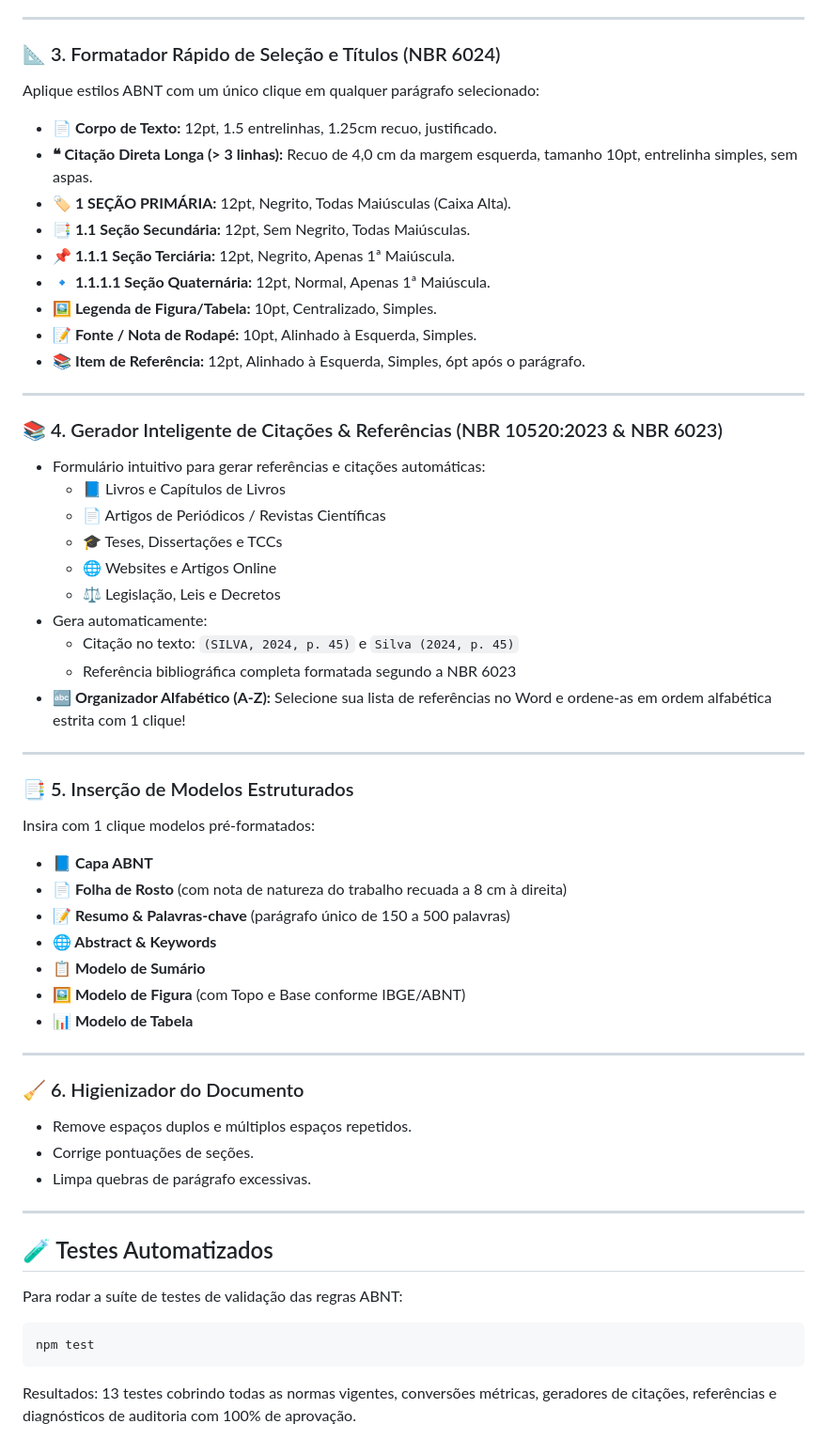
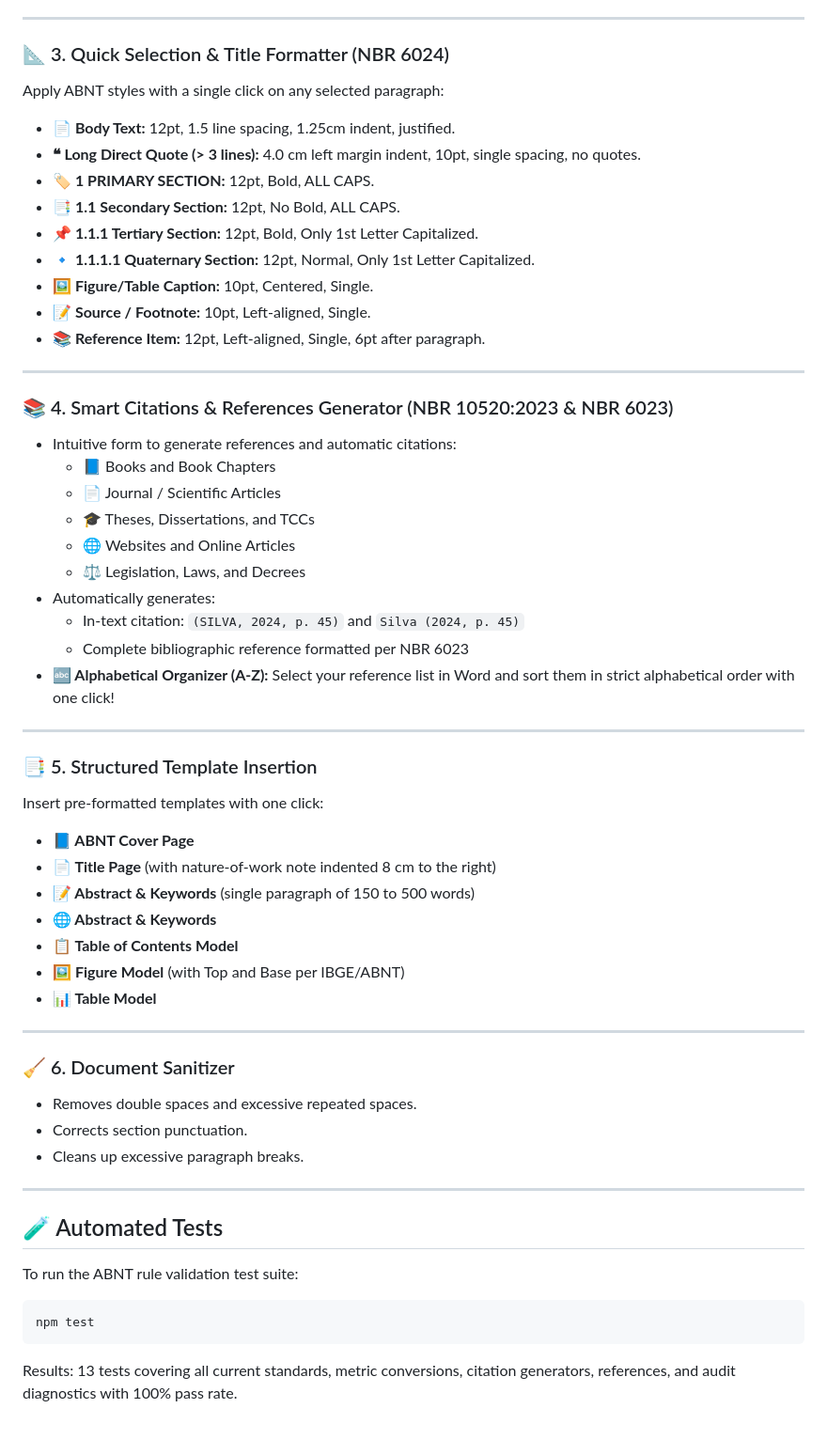
Before and after one commit to diegiwg-open/abnt-word, a Markdown page: README.md, the part around one of its changes. Shown at 94% size. Rendered like a GitHub page.

````diff
--- a/README.md
+++ b/README.md
@@ -148,57 +148,57 @@ npm run build:template # Gera templates
 
 ---
 
-### 📐 3. Formatador Rápido de Seleção e Títulos (NBR 6024)
-Aplique estilos ABNT com um único clique em qualquer parágrafo selecionado:
-- **📄 Corpo de Texto:** 12pt, 1.5 entrelinhas, 1.25cm recuo, justificado.
-- **❝ Citação Direta Longa (> 3 linhas):** Recuo de 4,0 cm da margem esquerda, tamanho 10pt, entrelinha simples, sem aspas.
-- **🏷️ 1 SEÇÃO PRIMÁRIA:** 12pt, Negrito, Todas Maiúsculas (Caixa Alta).
-- **📑 1.1 Seção Secundária:** 12pt, Sem Negrito, Todas Maiúsculas.
-- **📌 1.1.1 Seção Terciária:** 12pt, Negrito, Apenas 1ª Maiúscula.
-- **🔹 1.1.1.1 Seção Quaternária:** 12pt, Normal, Apenas 1ª Maiúscula.
-- **🖼️ Legenda de Figura/Tabela:** 10pt, Centralizado, Simples.
-- **📝 Fonte / Nota de Rodapé:** 10pt, Alinhado à Esquerda, Simples.
-- **📚 Item de Referência:** 12pt, Alinhado à Esquerda, Simples, 6pt após o parágrafo.
+### 📐 3. Quick Selection & Title Formatter (NBR 6024)
+Apply ABNT styles with a single click on any selected paragraph:
+- **📄 Body Text:** 12pt, 1.5 line spacing, 1.25cm indent, justified.
+- **❝ Long Direct Quote (> 3 lines):** 4.0 cm left margin indent, 10pt, single spacing, no quotes.
+- **🏷️ 1 PRIMARY SECTION:** 12pt, Bold, ALL CAPS.
+- **📑 1.1 Secondary Section:** 12pt, No Bold, ALL CAPS.
+- **📌 1.1.1 Tertiary Section:** 12pt, Bold, Only 1st Letter Capitalized.
+- **🔹 1.1.1.1 Quaternary Section:** 12pt, Normal, Only 1st Letter Capitalized.
+- **🖼️ Figure/Table Caption:** 10pt, Centered, Single.
+- **📝 Source / Footnote:** 10pt, Left-aligned, Single.
+- **📚 Reference Item:** 12pt, Left-aligned, Single, 6pt after paragraph.
 
 ---
 
-### 📚 4. Gerador Inteligente de Citações & Referências (NBR 10520:2023 & NBR 6023)
-- Formulário intuitivo para gerar referências e citações automáticas:
-  - 📘 Livros e Capítulos de Livros
-  - 📄 Artigos de Periódicos / Revistas Científicas
-  - 🎓 Teses, Dissertações e TCCs
-  - 🌐 Websites e Artigos Online
-  - ⚖️ Legislação, Leis e Decretos
-- Gera automaticamente:
-  - Citação no texto: `(SILVA, 2024, p. 45)` e `Silva (2024, p. 45)`
-  - Referência bibliográfica completa formatada segundo a NBR 6023
-- **🔤 Organizador Alfabético (A-Z):** Selecione sua lista de referências no Word e ordene-as em ordem alfabética estrita com 1 clique!
+### 📚 4. Smart Citations & References Generator (NBR 10520:2023 & NBR 6023)
+- Intuitive form to generate references and automatic citations:
+  - 📘 Books and Book Chapters
+  - 📄 Journal / Scientific Articles
+  - 🎓 Theses, Dissertations, and TCCs
+  - 🌐 Websites and Online Articles
+  - ⚖️ Legislation, Laws, and Decrees
+- Automatically generates:
+  - In-text citation: `(SILVA, 2024, p. 45)` and `Silva (2024, p. 45)`
+  - Complete bibliographic reference formatted per NBR 6023
+- **🔤 Alphabetical Organizer (A-Z):** Select your reference list in Word and sort them in strict alphabetical order with one click!
 
 ---
 
-### 📑 5. Inserção de Modelos Estruturados
-Insira com 1 clique modelos pré-formatados:
-- **📘 Capa ABNT**
-- **📄 Folha de Rosto** (com nota de natureza do trabalho recuada a 8 cm à direita)
-- **📝 Resumo & Palavras-chave** (parágrafo único de 150 a 500 palavras)
+### 📑 5. Structured Template Insertion
+Insert pre-formatted templates with one click:
+- **📘 ABNT Cover Page**
+- **📄 Title Page** (with nature-of-work note indented 8 cm to the right)
+- **📝 Abstract & Keywords** (single paragraph of 150 to 500 words)
 - **🌐 Abstract & Keywords**
-- **📋 Modelo de Sumário**
-- **🖼️ Modelo de Figura** (com Topo e Base conforme IBGE/ABNT)
-- **📊 Modelo de Tabela**
+- **📋 Table of Contents Model**
+- **🖼️ Figure Model** (with Top and Base per IBGE/ABNT)
+- **📊 Table Model**
 
 ---
 
-### 🧹 6. Higienizador do Documento
-- Remove espaços duplos e múltiplos espaços repetidos.
-- Corrige pontuações de seções.
-- Limpa quebras de parágrafo excessivas.
+### 🧹 6. Document Sanitizer
+- Removes double spaces and excessive repeated spaces.
+- Corrects section punctuation.
+- Cleans up excessive paragraph breaks.
 
 ---
 
-## 🧪 Testes Automatizados
+## 🧪 Automated Tests
 
-Para rodar a suíte de testes de validação das regras ABNT:
+To run the ABNT rule validation test suite:
 ```bash
 npm test
 ```
-Resultados: 13 testes cobrindo todas as normas vigentes, conversões métricas, geradores de citações, referências e diagnósticos de auditoria com 100% de aprovação.
+Results: 13 tests covering all current standards, metric conversions, citation generators, references, and audit diagnostics with 100% pass rate.
````
Also changed, not shown: other parts of README.md (+79 -79 lines).
